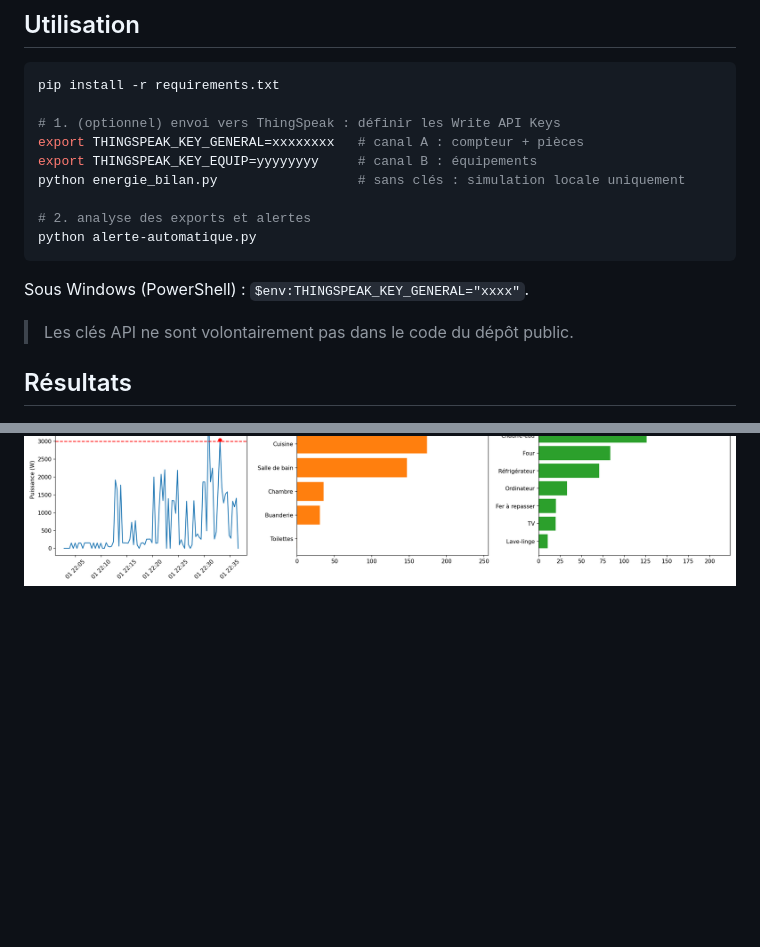
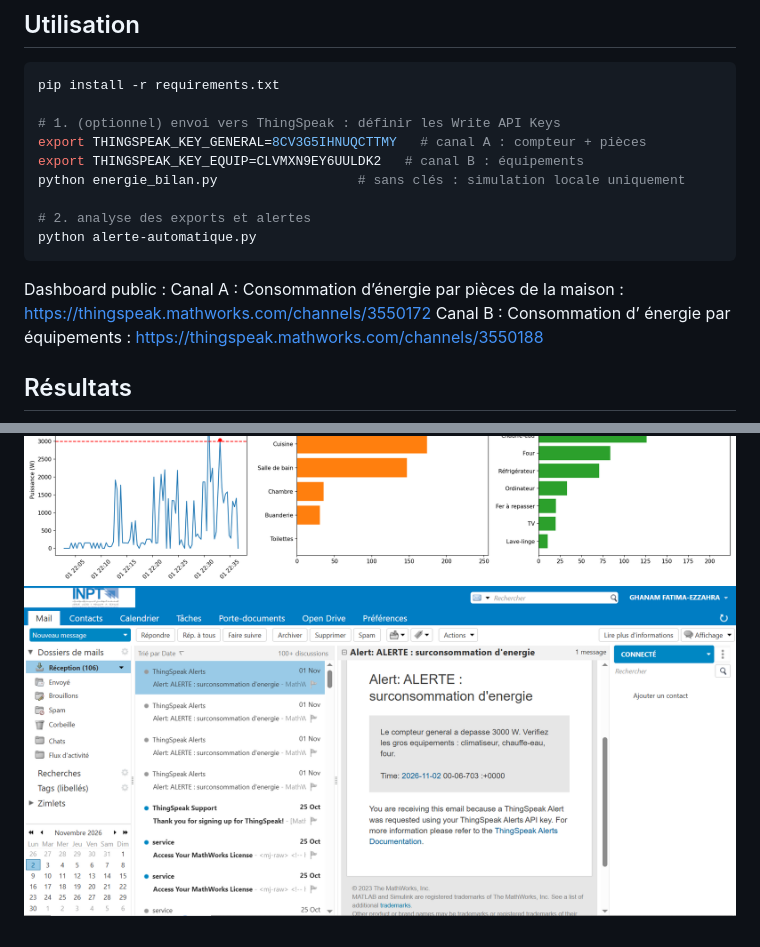
Before and after one commit to ghanam-fatima-ezzahra/Projet_7_Consommation_Energie_pour_Une_Maison, a Markdown page: README.md, 2 parts joined by grey strips. GitHub-like rendering; pictures changed too: docs/Notification_Alerte_par_Email.png (added); blank space fills up the shorter version.

Commit message:
Mise à jour du README et ajout de la capture email

````diff
--- a/README.md
+++ b/README.md
@@ -23,19 +23,23 @@ Les graphiques suivent la puissance (W) de la cuisine, du salon, de la chambre,
 pip install -r requirements.txt
 
 # 1. (optionnel) envoi vers ThingSpeak : définir les Write API Keys
-export THINGSPEAK_KEY_GENERAL=xxxxxxxx   # canal A : compteur + pièces
-export THINGSPEAK_KEY_EQUIP=yyyyyyyy     # canal B : équipements
+export THINGSPEAK_KEY_GENERAL=8CV3G5IHNUQCTTMY   # canal A : compteur + pièces
+export THINGSPEAK_KEY_EQUIP=CLVMXN9EY6UULDK2   # canal B : équipements
 python energie_bilan.py                  # sans clés : simulation locale uniquement
 
 # 2. analyse des exports et alertes
 python alerte-automatique.py
 ```
 
-Sous Windows (PowerShell) : `$env:THINGSPEAK_KEY_GENERAL="xxxx"`.
+Dashboard public :
+Canal A : Consommation d’énergie par pièces de la maison :
+         https://thingspeak.mathworks.com/channels/3550172
+Canal B : Consommation d’ énergie par équipements :
+         https://thingspeak.mathworks.com/channels/3550188
 
-> Les clés API ne sont volontairement pas dans le code du dépôt public.
 
 ## Résultats
 
 ![Bilan](docs/bilan.png)
 ![Analyse ThingSpeak](docs/analyse_thingspeak.png)
+![Notification des Alertes par Email](docs/Notification_Alerte_par_Email.png)
````
Also changed, not shown: analyse_thingspeak.png (deleted), bilan.png (deleted), 6 other files.
